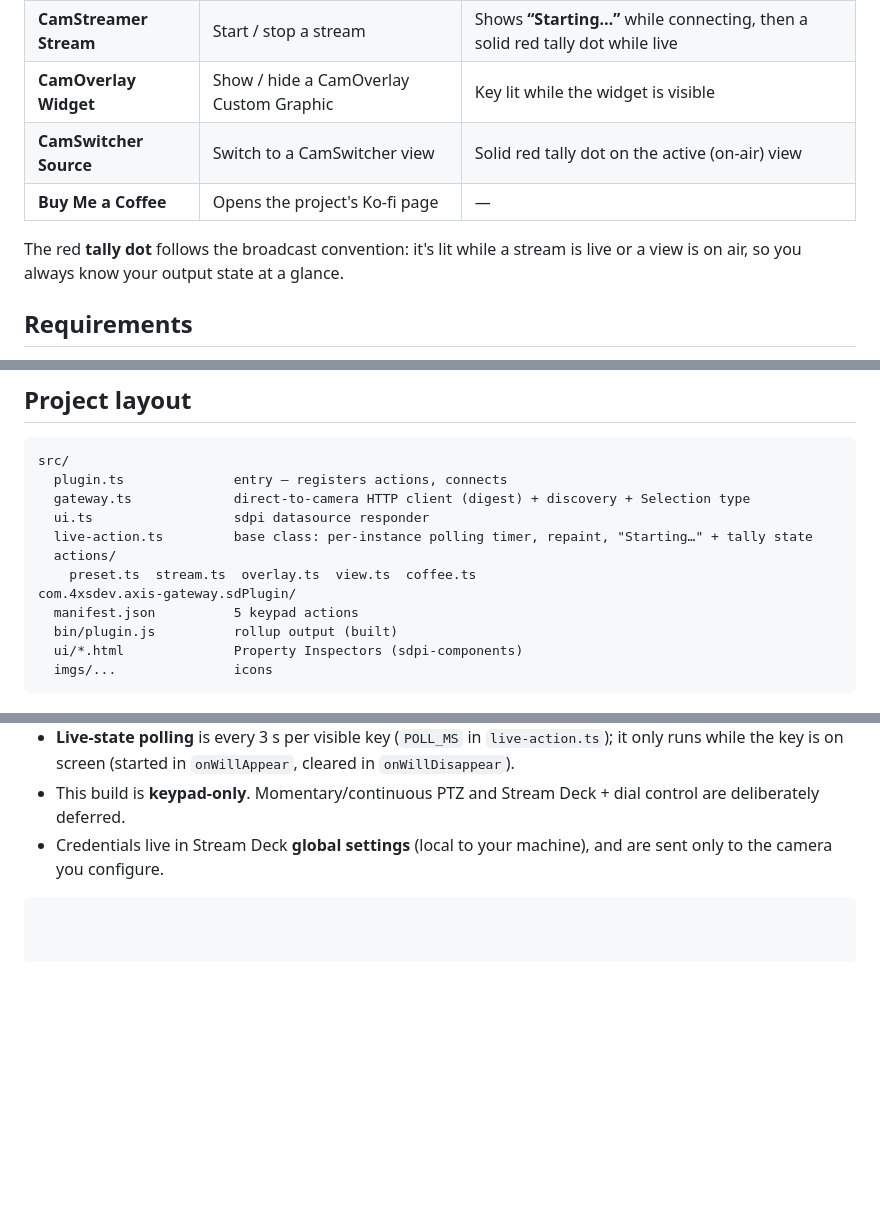
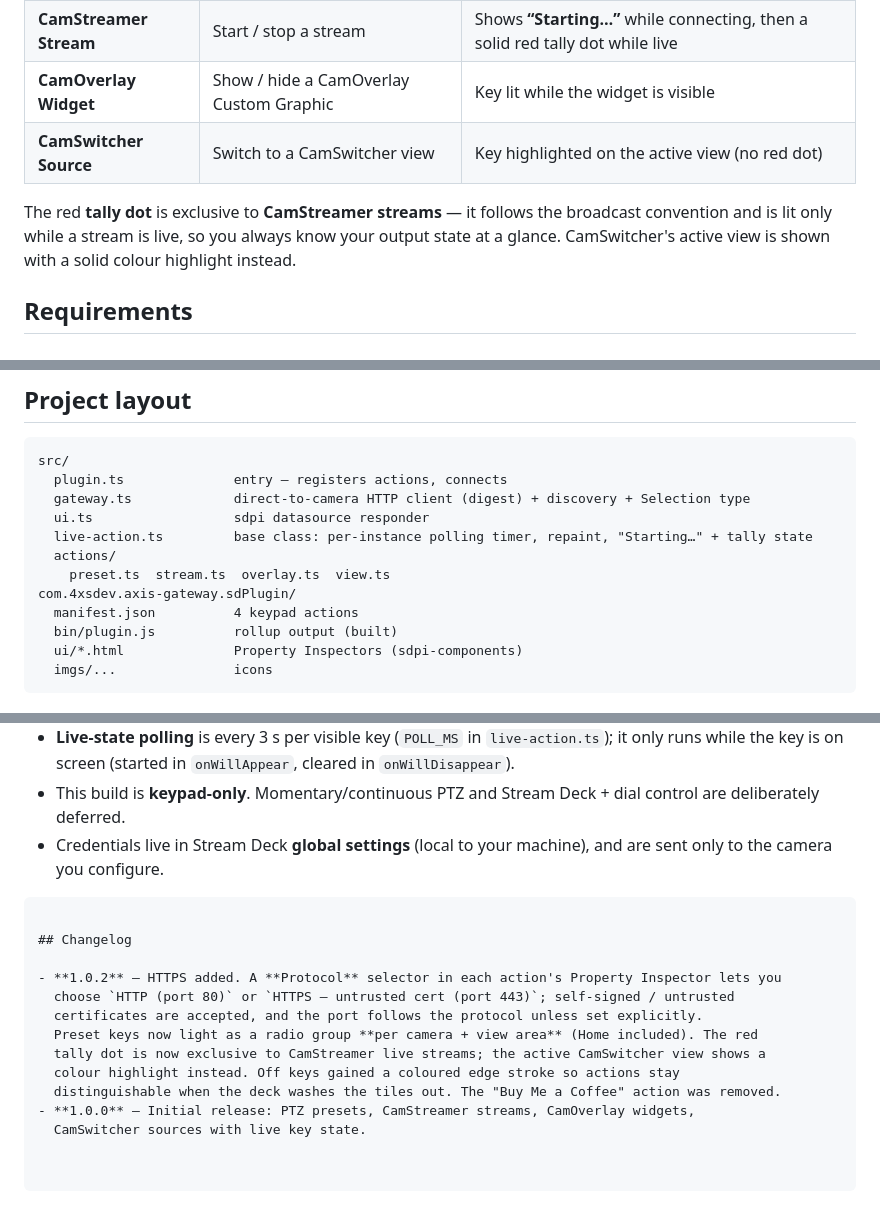
Before and after one commit to kotyzap/Stream-Deck-Axis-Cam-CamStreamer-Plugin, a Markdown page: README.md, 3 parts joined by grey strips. Rendered like a GitHub page; blank space fills up the shorter version.

````diff
--- a/README.md
+++ b/README.md
@@ -24,11 +24,11 @@ what's actually on air.
 | **PTZ Preset** | Go to the chosen server preset (or Home) | — |
 | **CamStreamer Stream** | Start / stop a stream | Shows **“Starting…”** while connecting, then a solid red tally dot while live |
 | **CamOverlay Widget** | Show / hide a CamOverlay Custom Graphic | Key lit while the widget is visible |
-| **CamSwitcher Source** | Switch to a CamSwitcher view | Solid red tally dot on the active (on-air) view |
-| **Buy Me a Coffee** | Opens the project's Ko-fi page | — |
+| **CamSwitcher Source** | Switch to a CamSwitcher view | Key highlighted on the active view (no red dot) |
 
-The red **tally dot** follows the broadcast convention: it's lit while a stream is live or a
-view is on air, so you always know your output state at a glance.
+The red **tally dot** is exclusive to **CamStreamer streams** — it follows the broadcast
+convention and is lit only while a stream is live, so you always know your output state at a
+glance. CamSwitcher's active view is shown with a solid colour highlight instead.
 
 ## Requirements
 
@@ -115,9 +118,9 @@ src/
   ui.ts                  sdpi datasource responder
   live-action.ts         base class: per-instance polling timer, repaint, "Starting…" + tally state
   actions/
-    preset.ts  stream.ts  overlay.ts  view.ts  coffee.ts
+    preset.ts  stream.ts  overlay.ts  view.ts
 com.4xsdev.axis-gateway.sdPlugin/
-  manifest.json          5 keypad actions
+  manifest.json          4 keypad actions
   bin/plugin.js          rollup output (built)
   ui/*.html              Property Inspectors (sdpi-components)
   imgs/...               icons
@@ -135,3 +138,15 @@ com.4xsdev.axis-gateway.sdPlugin/
 - Credentials live in Stream Deck **global settings** (local to your machine), and are sent
   only to the camera you configure.
 ```
+
+## Changelog
+
+- **1.0.2** — HTTPS added. A **Protocol** selector in each action's Property Inspector lets you
+  choose `HTTP (port 80)` or `HTTPS — untrusted cert (port 443)`; self-signed / untrusted
+  certificates are accepted, and the port follows the protocol unless set explicitly.
+  Preset keys now light as a radio group **per camera + view area** (Home included). The red
+  tally dot is now exclusive to CamStreamer live streams; the active CamSwitcher view shows a
+  colour highlight instead. Off keys gained a coloured edge stroke so actions stay
+  distinguishable when the deck washes the tiles out. The "Buy Me a Coffee" action was removed.
+- **1.0.0** — Initial release: PTZ presets, CamStreamer streams, CamOverlay widgets,
+  CamSwitcher sources with live key state.
````
Also changed, not shown: other parts of README.md (+3 -0 lines).
